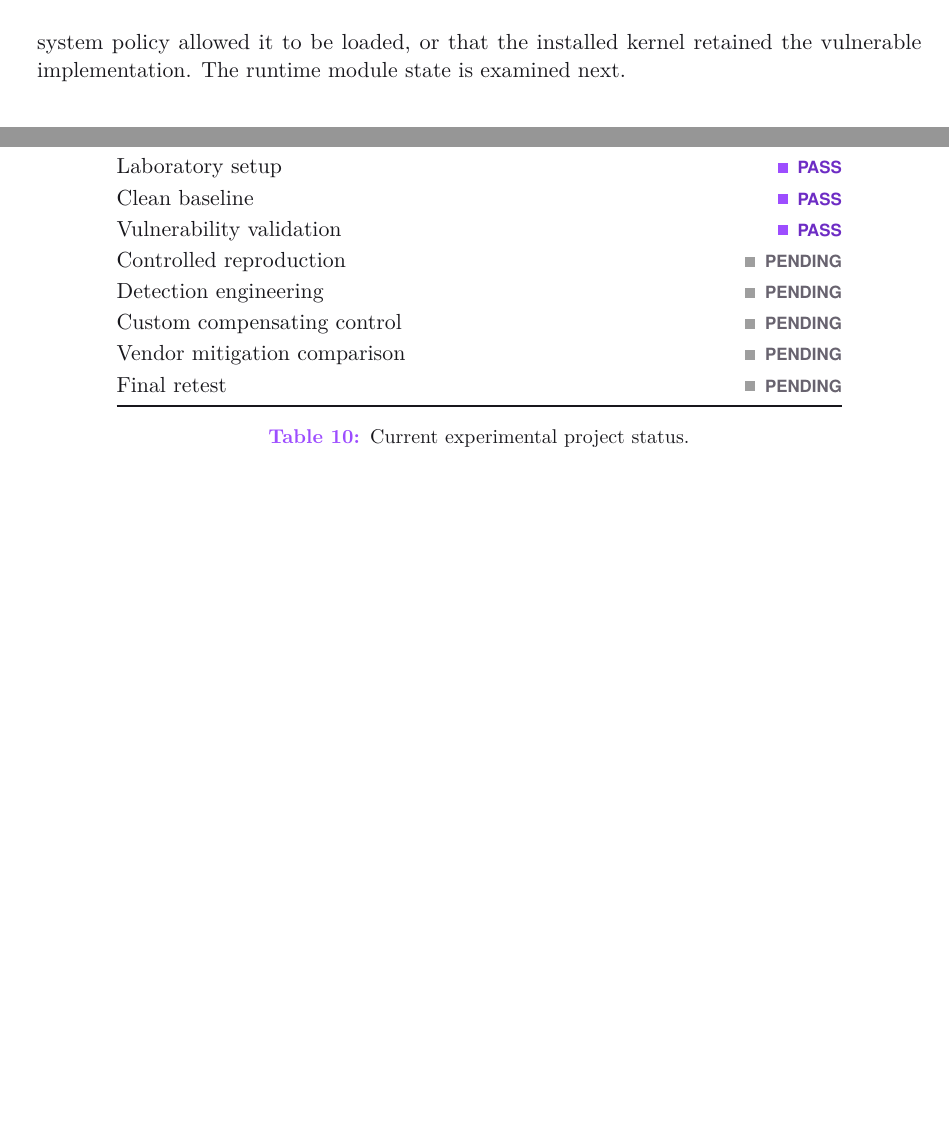
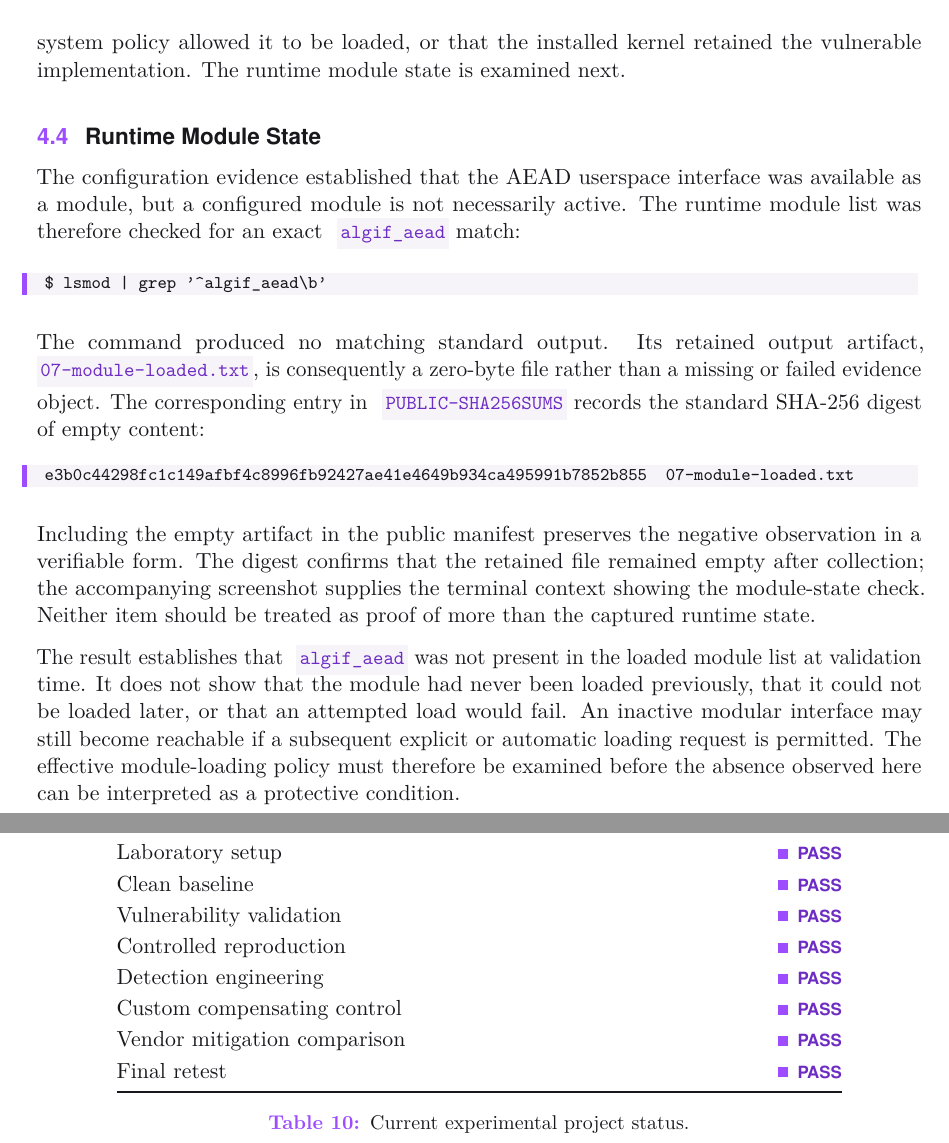
Before and after one commit to Denis-Krueger-labs/copy-fail-lab, a LaTeX document (report/main.tex, which reads report/sections/04-vulnerability-analysis.tex): two parts of pages 23 and 26 of 26, joined at a grey line, cut so that both start at the same text, the shorter picture padded with empty space. Compiled offline with pdfLaTeX.

Commit message:
Update vulnerability analysis with runtime module state examination and evidence documentation

```diff
--- a/report/main.tex
+++ b/report/main.tex
@@ -742,27 +742,27 @@ At the current stage of the project, the following phases are planned:
 
         Controlled reproduction
         &
-        \statuspending
+        \statuspass
         \\
 
         Detection engineering
         &
-        \statuspending
+        \statuspass
         \\
 
         Custom compensating control
         &
-        \statuspending
+        \statuspass
         \\
 
         Vendor mitigation comparison
         &
-        \statuspending
+        \statuspass
         \\
 
         Final retest
         &
-        \statuspending
+        \statuspass
         \\
 
         \bottomrule
--- a/report/sections/04-vulnerability-analysis.tex
+++ b/report/sections/04-vulnerability-analysis.tex
@@ -126,3 +126,36 @@ needed to provide the AF\_ALG AEAD interface. It does not show that
 \code{algif\_aead} was loaded, that the effective system policy allowed it to be
 loaded, or that the installed kernel retained the vulnerable implementation.
 The runtime module state is examined next.
+\subsection{Runtime Module State}
+
+The configuration evidence established that the AEAD userspace interface was
+available as a module, but a configured module is not necessarily active. The
+runtime module list was therefore checked for an exact
+\code{algif\_aead} match:
+
+\begin{lstlisting}[style=terminal]
+$ lsmod | grep '^algif_aead\b'
+\end{lstlisting}
+
+The command produced no matching standard output. Its retained output artifact,
+\code{07-module-loaded.txt}, is consequently a zero-byte file rather than a
+missing or failed evidence object. The corresponding entry in
+\code{PUBLIC-SHA256SUMS} records the standard SHA-256 digest of empty content:
+
+\begin{lstlisting}[style=terminal]
+e3b0c44298fc1c149afbf4c8996fb92427ae41e4649b934ca495991b7852b855  07-module-loaded.txt
+\end{lstlisting}
+
+Including the empty artifact in the public manifest preserves the negative
+observation in a verifiable form. The digest confirms that the retained file
+remained empty after collection; the accompanying screenshot supplies the
+terminal context showing the module-state check. Neither item should be treated
+as proof of more than the captured runtime state.
+
+The result establishes that \code{algif\_aead} was not present in the loaded
+module list at validation time. It does not show that the module had never been
+loaded previously, that it could not be loaded later, or that an attempted load
+would fail. An inactive modular interface may still become reachable if a
+subsequent explicit or automatic loading request is permitted. The effective
+module-loading policy must therefore be examined before the absence observed
+here can be interpreted as a protective condition.
```
Also changed, not shown: report/main.tex (2 more changed lines).
